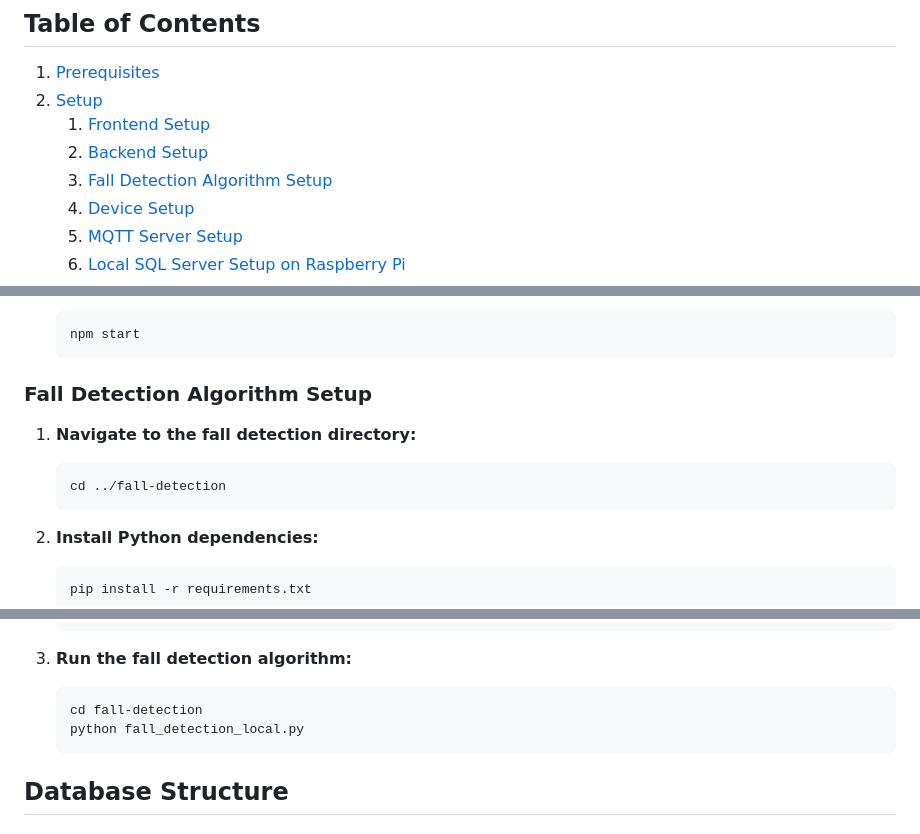
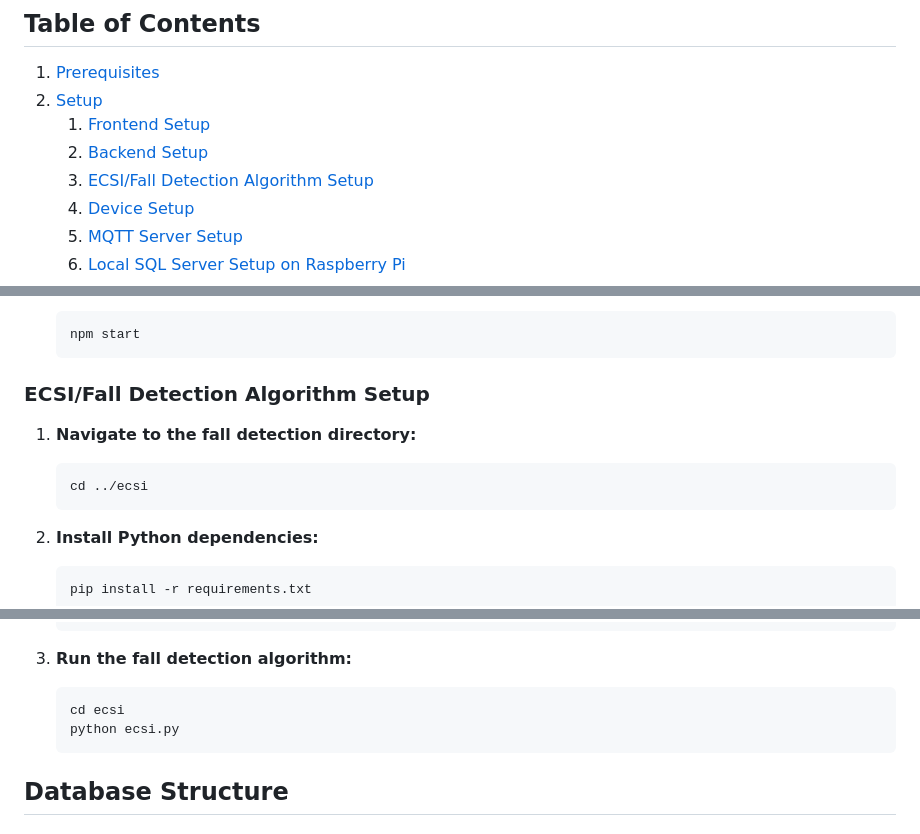
Before and after one commit to AlexS1402/Elderly-Care-System, a Markdown page: README.md, 3 parts joined by grey strips. Drawn GitHub-style.

Commit message:
Updated file names on README.md

````diff
--- a/README.md
+++ b/README.md
@@ -10,7 +10,7 @@ The Elderly Care System is designed to provide caregivers with a dashboard to mo
 2. [Setup](#setup)
     1. [Frontend Setup](#frontend-setup)
     2. [Backend Setup](#backend-setup)
-    3. [Fall Detection Algorithm Setup](#fall-detection-algorithm-setup)
+    3. [ECSI/Fall Detection Algorithm Setup](#ECSI-fall-detection-algorithm-setup)
     4. [Device Setup](#device-setup)
     5. [MQTT Server Setup](#mqtt-server-setup)
     6. [Local SQL Server Setup on Raspberry Pi](#local-sql-server-setup-on-raspberry-pi)
@@ -108,12 +108,12 @@ The Elderly Care System is designed to provide caregivers with a dashboard to mo
     npm start
     ```
 
-### Fall Detection Algorithm Setup
+### ECSI/Fall Detection Algorithm Setup
 
 1. **Navigate to the fall detection directory:**
 
     ```sh
-    cd ../fall-detection
+    cd ../ecsi
     ```
 
 2. **Install Python dependencies:**
@@ -315,8 +315,8 @@ The Elderly Care System is designed to provide caregivers with a dashboard to mo
 3. **Run the fall detection algorithm:**
 
     ```sh
-    cd fall-detection
-    python fall_detection_local.py
+    cd ecsi
+    python ecsi.py
     ```
 
 ## Database Structure
````
Also changed, not shown: other parts of README.md (+3 -3 lines).
